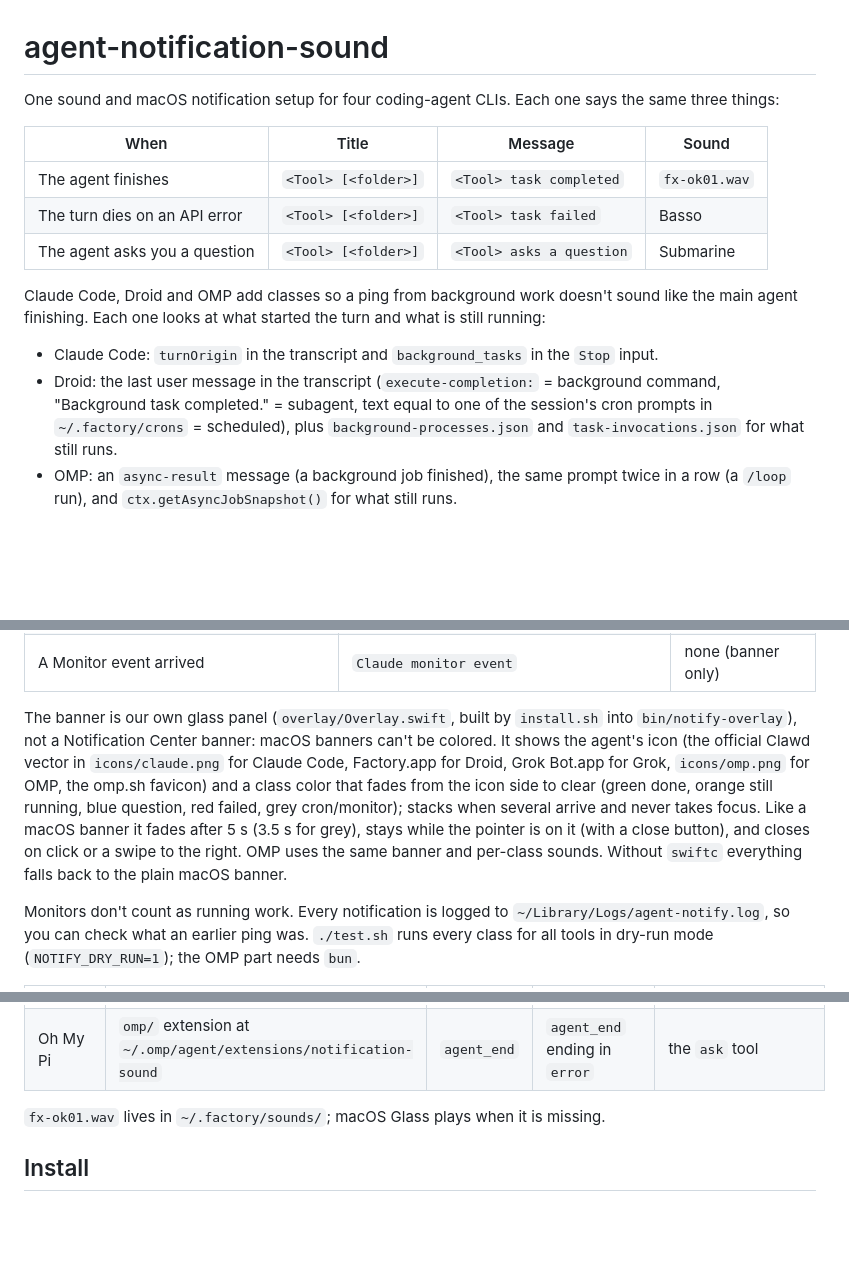
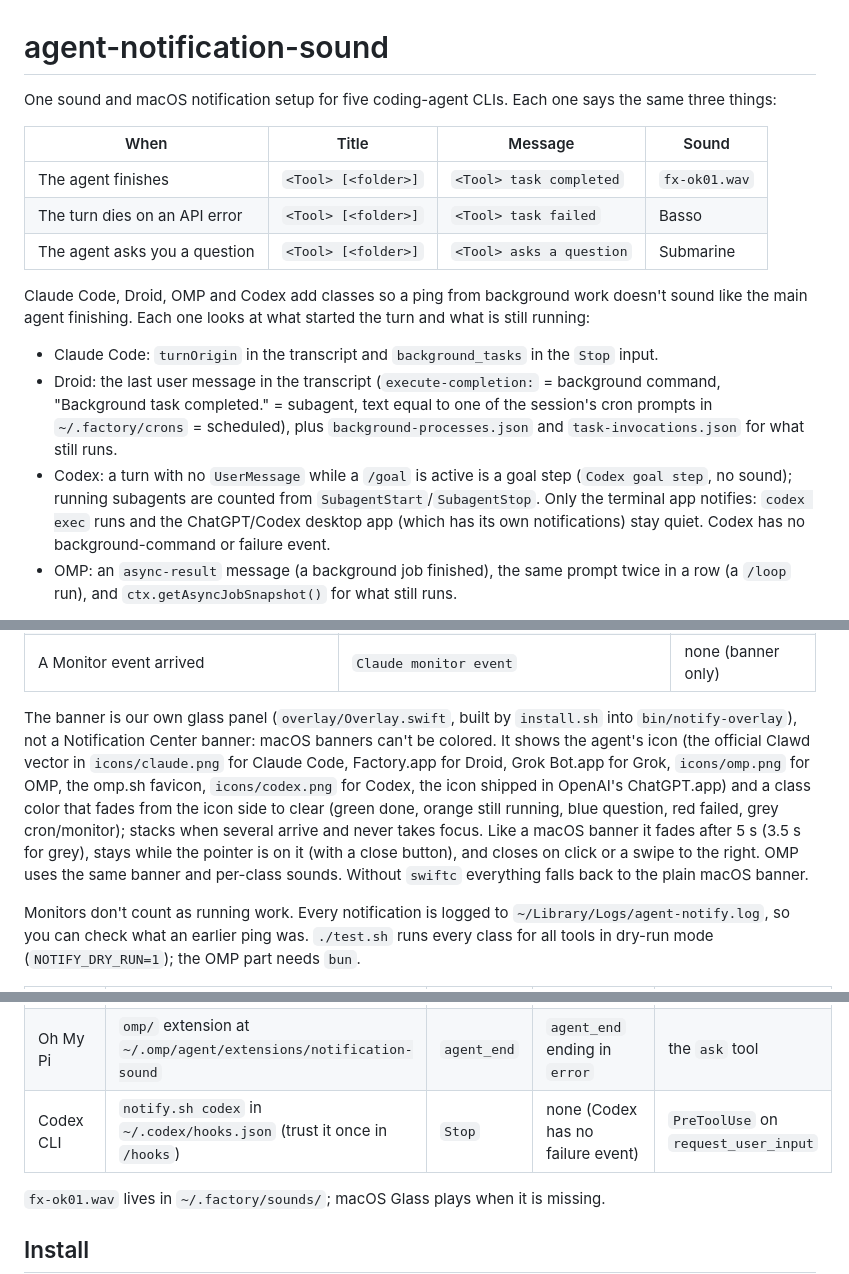
Before and after one commit to 0xRafie/agent-notification-sound, a Markdown page: README.md, 3 parts joined by grey strips. Rendered like a GitHub page; blank space fills up the shorter version.

Commit message:
Add Codex CLI: hooks, goal steps, subagent tracking and the official Codex icon

```diff
--- a/README.md
+++ b/README.md
@@ -1,6 +1,6 @@
 # agent-notification-sound
 
-One sound and macOS notification setup for four coding-agent CLIs. Each one says the same three things:
+One sound and macOS notification setup for five coding-agent CLIs. Each one says the same three things:
 
 | When | Title | Message | Sound |
 |---|---|---|---|
@@ -8,10 +8,11 @@ One sound and macOS notification setup for four coding-agent CLIs. Each one says
 | The turn dies on an API error | `<Tool> [<folder>]` | `<Tool> task failed` | Basso |
 | The agent asks you a question | `<Tool> [<folder>]` | `<Tool> asks a question` | Submarine |
 
-Claude Code, Droid and OMP add classes so a ping from background work doesn't sound like the main agent finishing. Each one looks at what started the turn and what is still running:
+Claude Code, Droid, OMP and Codex add classes so a ping from background work doesn't sound like the main agent finishing. Each one looks at what started the turn and what is still running:
 
 - Claude Code: `turnOrigin` in the transcript and `background_tasks` in the `Stop` input.
 - Droid: the last user message in the transcript (`execute-completion:` = background command, "Background task completed." = subagent, text equal to one of the session's cron prompts in `~/.factory/crons` = scheduled), plus `background-processes.json` and `task-invocations.json` for what still runs.
+- Codex: a turn with no `UserMessage` while a `/goal` is active is a goal step (`Codex goal step`, no sound); running subagents are counted from `SubagentStart`/`SubagentStop`. Only the terminal app notifies: `codex exec` runs and the ChatGPT/Codex desktop app (which has its own notifications) stay quiet. Codex has no background-command or failure event.
 - OMP: an `async-result` message (a background job finished), the same prompt twice in a row (a `/loop` run), and `ctx.getAsyncJobSnapshot()` for what still runs.
 
 Example messages use Claude; Droid and OMP say the same with their own name (OMP says `OMP loop run` for loop turns and has no monitor events).
@@ -24,7 +25,7 @@ Example messages use Claude; Droid and OMP say the same with their own name (OMP
 | A cron/loop job ran | `Claude scheduled check` | none (banner only) |
 | A Monitor event arrived | `Claude monitor event` | none (banner only) |
 
-The banner is our own glass panel (`overlay/Overlay.swift`, built by `install.sh` into `bin/notify-overlay`), not a Notification Center banner: macOS banners can't be colored. It shows the agent's icon (the official Clawd vector in `icons/claude.png` for Claude Code, Factory.app for Droid, Grok Bot.app for Grok, `icons/omp.png` for OMP, the omp.sh favicon) and a class color that fades from the icon side to clear (green done, orange still running, blue question, red failed, grey cron/monitor); stacks when several arrive and never takes focus. Like a macOS banner it fades after 5 s (3.5 s for grey), stays while the pointer is on it (with a close button), and closes on click or a swipe to the right. OMP uses the same banner and per-class sounds. Without `swiftc` everything falls back to the plain macOS banner.
+The banner is our own glass panel (`overlay/Overlay.swift`, built by `install.sh` into `bin/notify-overlay`), not a Notification Center banner: macOS banners can't be colored. It shows the agent's icon (the official Clawd vector in `icons/claude.png` for Claude Code, Factory.app for Droid, Grok Bot.app for Grok, `icons/omp.png` for OMP, the omp.sh favicon, `icons/codex.png` for Codex, the icon shipped in OpenAI's ChatGPT.app) and a class color that fades from the icon side to clear (green done, orange still running, blue question, red failed, grey cron/monitor); stacks when several arrive and never takes focus. Like a macOS banner it fades after 5 s (3.5 s for grey), stays while the pointer is on it (with a close button), and closes on click or a swipe to the right. OMP uses the same banner and per-class sounds. Without `swiftc` everything falls back to the plain macOS banner.
 
 Monitors don't count as running work. Every notification is logged to `~/Library/Logs/agent-notify.log`, so you can check what an earlier ping was. `./test.sh` runs every class for all tools in dry-run mode (`NOTIFY_DRY_RUN=1`); the OMP part needs `bun`.
 
@@ -34,6 +35,7 @@ Monitors don't count as running work. Every notification is logged to `~/Library
 | Factory Droid | `notify.sh droid` in `~/.factory/hooks.json` | `Stop` | none (Droid has no failure event) | `PreToolUse` on `AskUser` |
 | Grok | `notify.sh grok` in `~/.grok/hooks/agent-notification-sound.json` | `Stop` with `end_turn` | `StopFailure` | `PreToolUse` on `ask_user_question` |
 | Oh My Pi | `omp/` extension at `~/.omp/agent/extensions/notification-sound` | `agent_end` | `agent_end` ending in `error` | the `ask` tool |
+| Codex CLI | `notify.sh codex` in `~/.codex/hooks.json` (trust it once in `/hooks`) | `Stop` | none (Codex has no failure event) | `PreToolUse` on `request_user_input` |
 
 `fx-ok01.wav` lives in `~/.factory/sounds/`; macOS Glass plays when it is missing.
 
```
Also changed, not shown: icons/codex.png (added), 3 other files.
